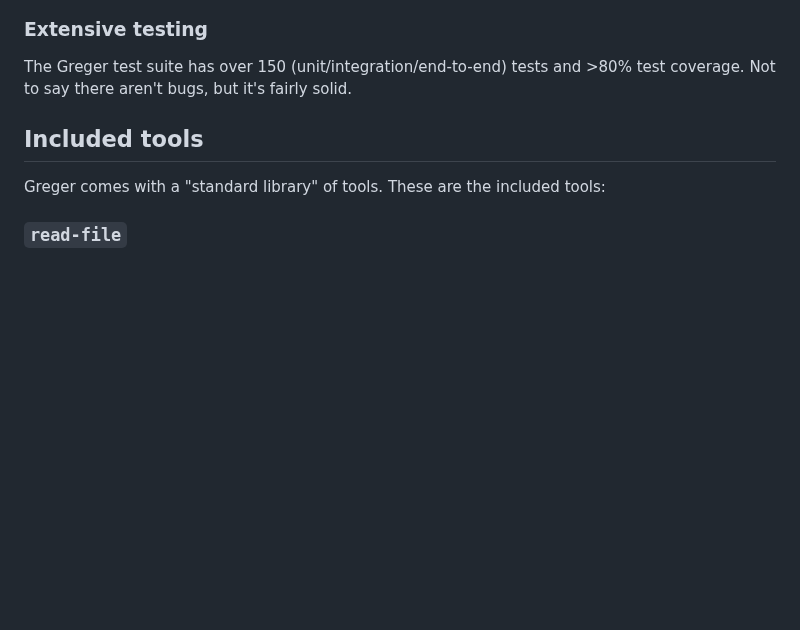
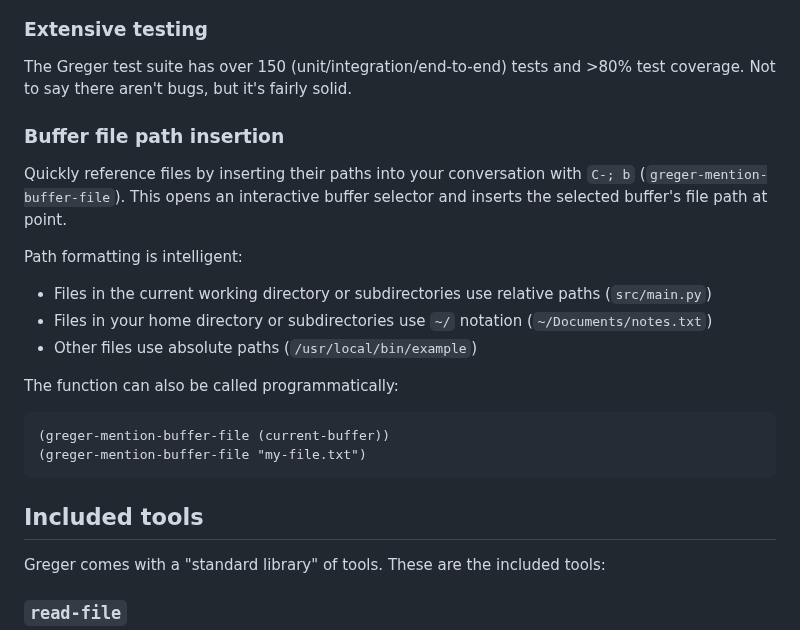
Before and after one commit to andreasjansson/greger.el, a Markdown page: README.md, the part around the change. Drawn GitHub-style; blank space fills up the shorter version.

Commit message:
Add detailed feature documentation for buffer file path insertion

````diff
--- a/README.md
+++ b/README.md
@@ -223,6 +223,21 @@ Greger should work out of the box on most UNIX systems without having to install
 ### Extensive testing
 
 The Greger test suite has over 150 (unit/integration/end-to-end) tests and >80% test coverage. Not to say there aren't bugs, but it's fairly solid.
+
+### Buffer file path insertion
+
+Quickly reference files by inserting their paths into your conversation with `C-; b` (`greger-mention-buffer-file`). This opens an interactive buffer selector and inserts the selected buffer's file path at point.
+
+Path formatting is intelligent:
+- Files in the current working directory or subdirectories use relative paths (`src/main.py`)
+- Files in your home directory or subdirectories use `~/` notation (`~/Documents/notes.txt`)
+- Other files use absolute paths (`/usr/local/bin/example`)
+
+The function can also be called programmatically:
+```elisp
+(greger-mention-buffer-file (current-buffer))
+(greger-mention-buffer-file "my-file.txt")
+```
 
 ## Included tools
 
````
